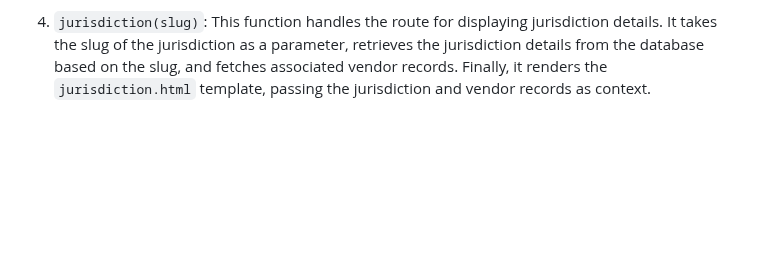
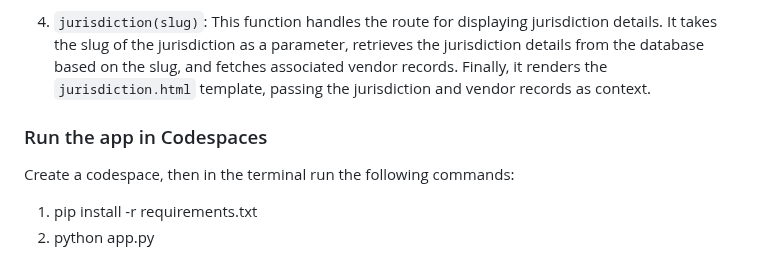
Before and after one commit to NewsAppsUMD/mdboe_spending, a Markdown page: README.md, the part around the change. GitHub-like rendering; blank space fills up the shorter version.

```diff
--- a/README.md
+++ b/README.md
@@ -41,3 +41,10 @@ Model Definitions:
 3. `redirect_to_jurisdiction()`: This function is triggered when the user submits a form to navigate to a specific jurisdiction page. It retrieves the slug of the selected jurisdiction from the form data and redirects the user to the corresponding jurisdiction page using the `jurisdiction()` route.
 
 4. `jurisdiction(slug)`: This function handles the route for displaying jurisdiction details. It takes the slug of the jurisdiction as a parameter, retrieves the jurisdiction details from the database based on the slug, and fetches associated vendor records. Finally, it renders the `jurisdiction.html` template, passing the jurisdiction and vendor records as context.
+
+### Run the app in Codespaces
+
+Create a codespace, then in the terminal run the following commands:
+
+1. pip install -r requirements.txt
+2. python app.py
```
